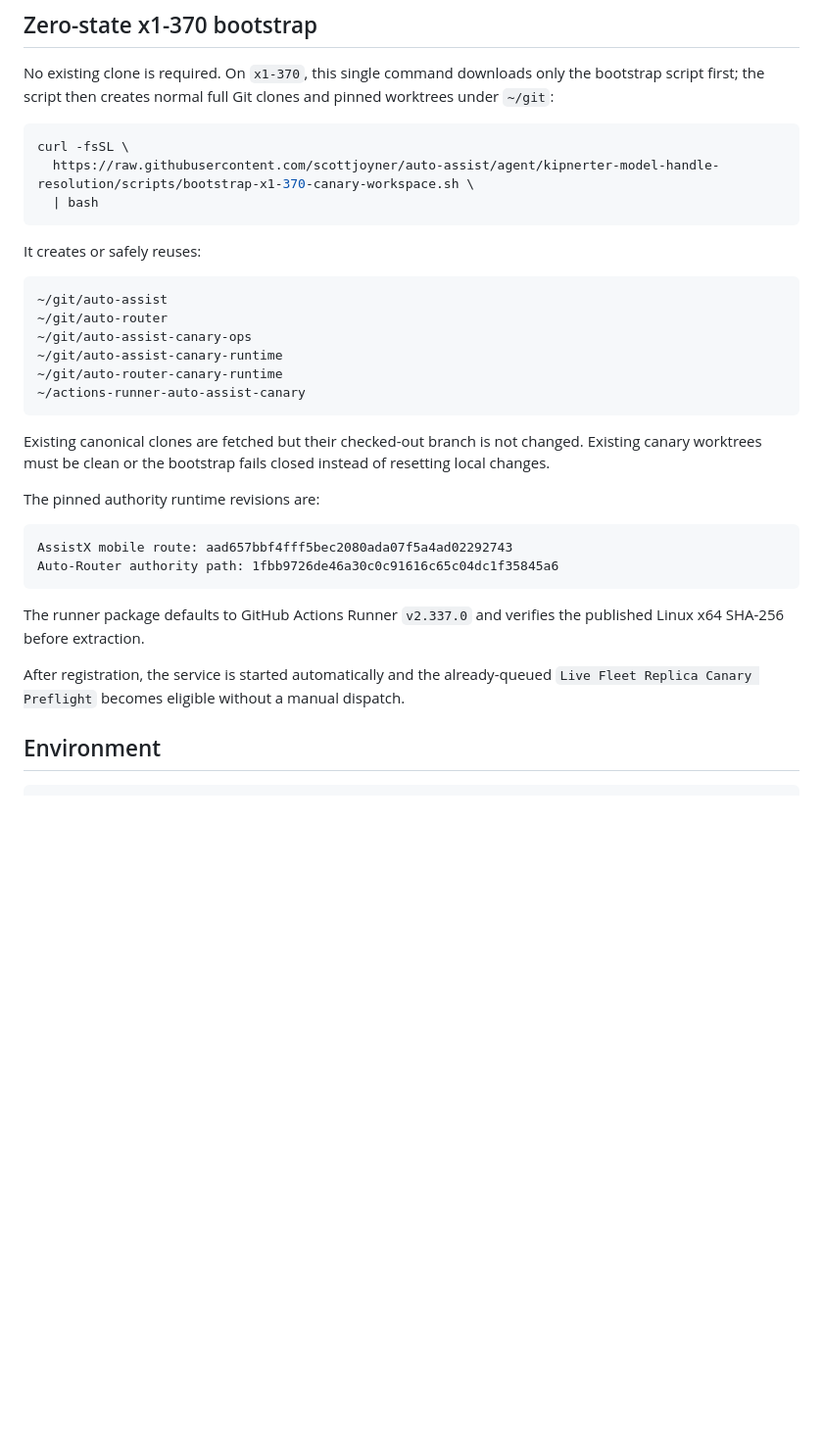
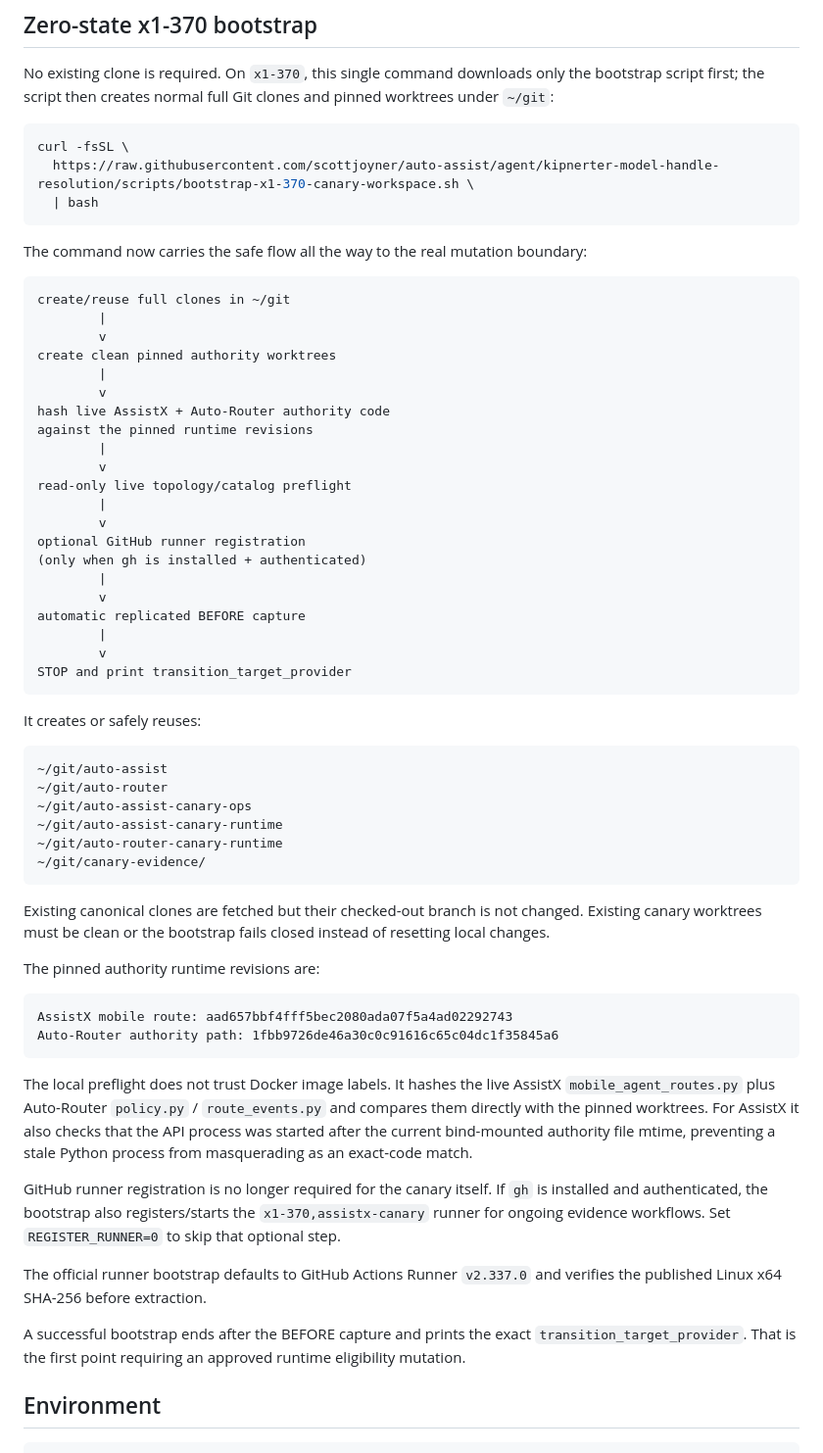
Before and after one commit to scottjoyner/auto-assist, a Markdown page: docs/KIPNERTER_FLEET_MODEL_REPLICA_CANARY.md, the part around the change. Shown at 98% size. Drawn GitHub-style; blank space fills up the shorter version.

Commit message:
docs: make zero-state bootstrap carry through before capture

```diff
--- a/docs/KIPNERTER_FLEET_MODEL_REPLICA_CANARY.md
+++ b/docs/KIPNERTER_FLEET_MODEL_REPLICA_CANARY.md
@@ -36,6 +36,32 @@ curl -fsSL \
   | bash
 ~~~
 
+The command now carries the safe flow all the way to the real mutation boundary:
+
+~~~text
+create/reuse full clones in ~/git
+        |
+        v
+create clean pinned authority worktrees
+        |
+        v
+hash live AssistX + Auto-Router authority code
+against the pinned runtime revisions
+        |
+        v
+read-only live topology/catalog preflight
+        |
+        v
+optional GitHub runner registration
+(only when gh is installed + authenticated)
+        |
+        v
+automatic replicated BEFORE capture
+        |
+        v
+STOP and print transition_target_provider
+~~~
+
 It creates or safely reuses:
 
 ~~~text
@@ -44,7 +70,7 @@ It creates or safely reuses:
 ~/git/auto-assist-canary-ops
 ~/git/auto-assist-canary-runtime
 ~/git/auto-router-canary-runtime
-~/actions-runner-auto-assist-canary
+~/git/canary-evidence/
 ~~~
 
 Existing canonical clones are fetched but their checked-out branch is not changed. Existing canary worktrees must be clean or the bootstrap fails closed instead of resetting local changes.
@@ -56,9 +82,13 @@ AssistX mobile route: aad657bbf4fff5bec2080ada07f5a4ad02292743
 Auto-Router authority path: 1fbb9726de46a30c0c91616c65c04dc1f35845a6
 ~~~
 
-The runner package defaults to GitHub Actions Runner `v2.337.0` and verifies the published Linux x64 SHA-256 before extraction.
+The local preflight does not trust Docker image labels. It hashes the live AssistX `mobile_agent_routes.py` plus Auto-Router `policy.py` / `route_events.py` and compares them directly with the pinned worktrees. For AssistX it also checks that the API process was started after the current bind-mounted authority file mtime, preventing a stale Python process from masquerading as an exact-code match.
 
-After registration, the service is started automatically and the already-queued `Live Fleet Replica Canary Preflight` becomes eligible without a manual dispatch.
+GitHub runner registration is no longer required for the canary itself. If `gh` is installed and authenticated, the bootstrap also registers/starts the `x1-370,assistx-canary` runner for ongoing evidence workflows. Set `REGISTER_RUNNER=0` to skip that optional step.
+
+The official runner bootstrap defaults to GitHub Actions Runner `v2.337.0` and verifies the published Linux x64 SHA-256 before extraction.
+
+A successful bootstrap ends after the BEFORE capture and prints the exact `transition_target_provider`. That is the first point requiring an approved runtime eligibility mutation.
 
 ## Environment
 
```
